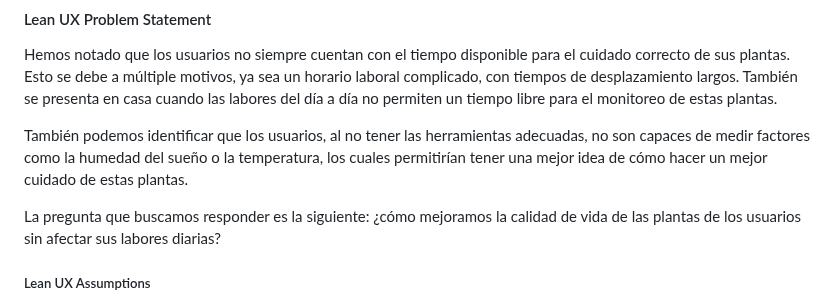
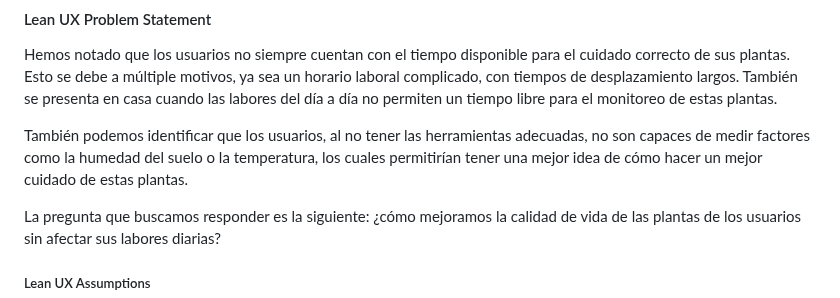
Before and after one commit to nexgeniusupc/plantguard-docs, a Markdown page: docs/chapters/1-intro.md, the part around the change. Rendered like a GitHub page.

Commit message:
Fix typo in intro document

```diff
--- a/docs/chapters/1-intro.md
+++ b/docs/chapters/1-intro.md
@@ -36,7 +36,7 @@ Analizamos la problemática mediante la técnica de las 5W (_Who, What, Where, W
 
 Hemos notado que los usuarios no siempre cuentan con el tiempo disponible para el cuidado correcto de sus plantas. Esto se debe a múltiple motivos, ya sea un horario laboral complicado, con tiempos de desplazamiento largos. También se presenta en casa cuando las labores del día a día no permiten un tiempo libre para el monitoreo de estas plantas.
 
-También podemos identificar que los usuarios, al no tener las herramientas adecuadas, no son capaces de medir factores como la humedad del sueño o la temperatura, los cuales permitirían tener una mejor idea de cómo hacer un mejor cuidado de estas plantas.
+También podemos identificar que los usuarios, al no tener las herramientas adecuadas, no son capaces de medir factores como la humedad del suelo o la temperatura, los cuales permitirían tener una mejor idea de cómo hacer un mejor cuidado de estas plantas.
 
 La pregunta que buscamos responder es la siguiente: ¿cómo mejoramos la calidad de vida de las plantas de los usuarios sin afectar sus labores diarias?
 
```
